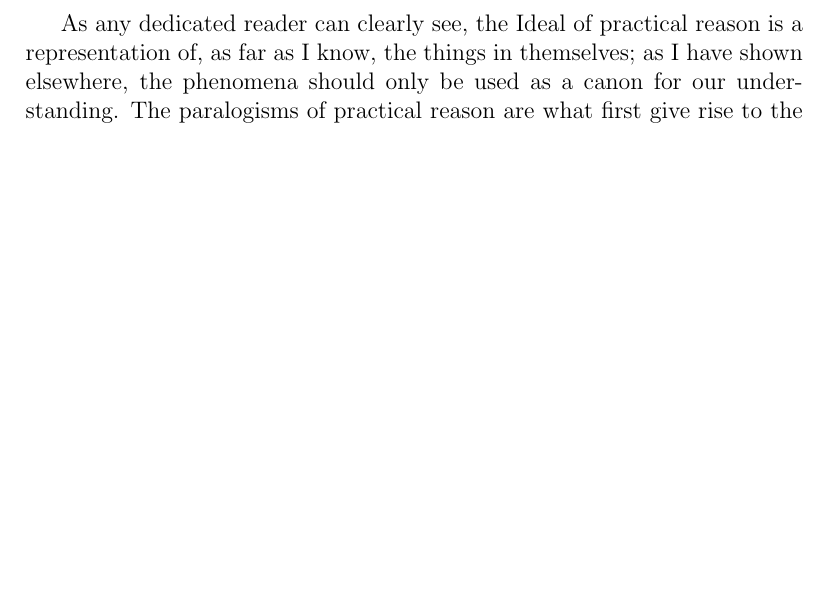
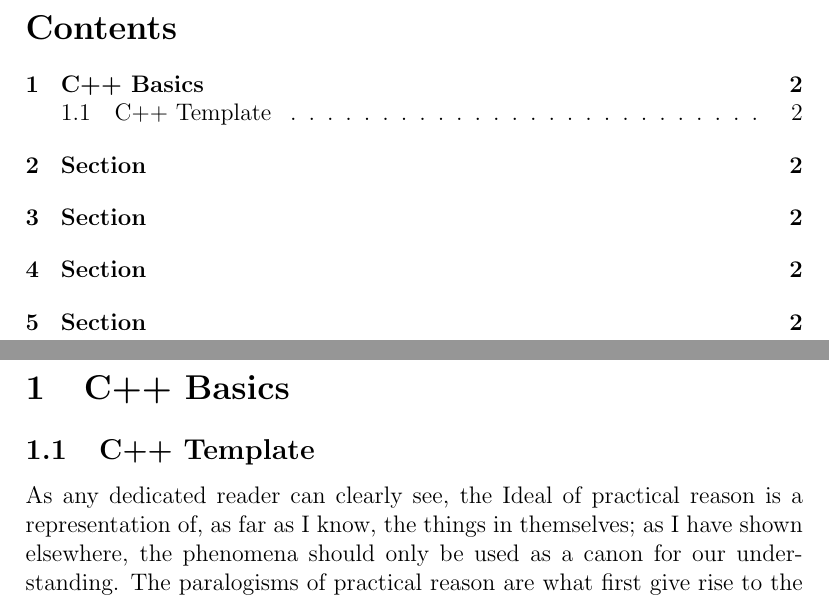
Before and after one commit to Justin-Garey/Programming-Contest-Cheatsheet, a LaTeX document (cheatsheet.tex): part of page 2 of 2 before the commit and two parts of pages 2 and 3 of 3 after it, the two joined at a grey line, cut at the place of the change, the shorter picture padded with empty space. Compiled offline with pdfLaTeX.

Commit message:
Table of contents and basic sectioning set up

```diff
--- a/cheatsheet.tex
+++ b/cheatsheet.tex
@@ -4,3 +4,10 @@
 
 \input{./components/titlepage}
 
+\tableofcontents
+
+\pagebreak
+
+\section{C++ Basics}
+
+\subsection{C++ Template}
```
Also changed, not shown: cheatsheet.tex (10 more changed lines).
